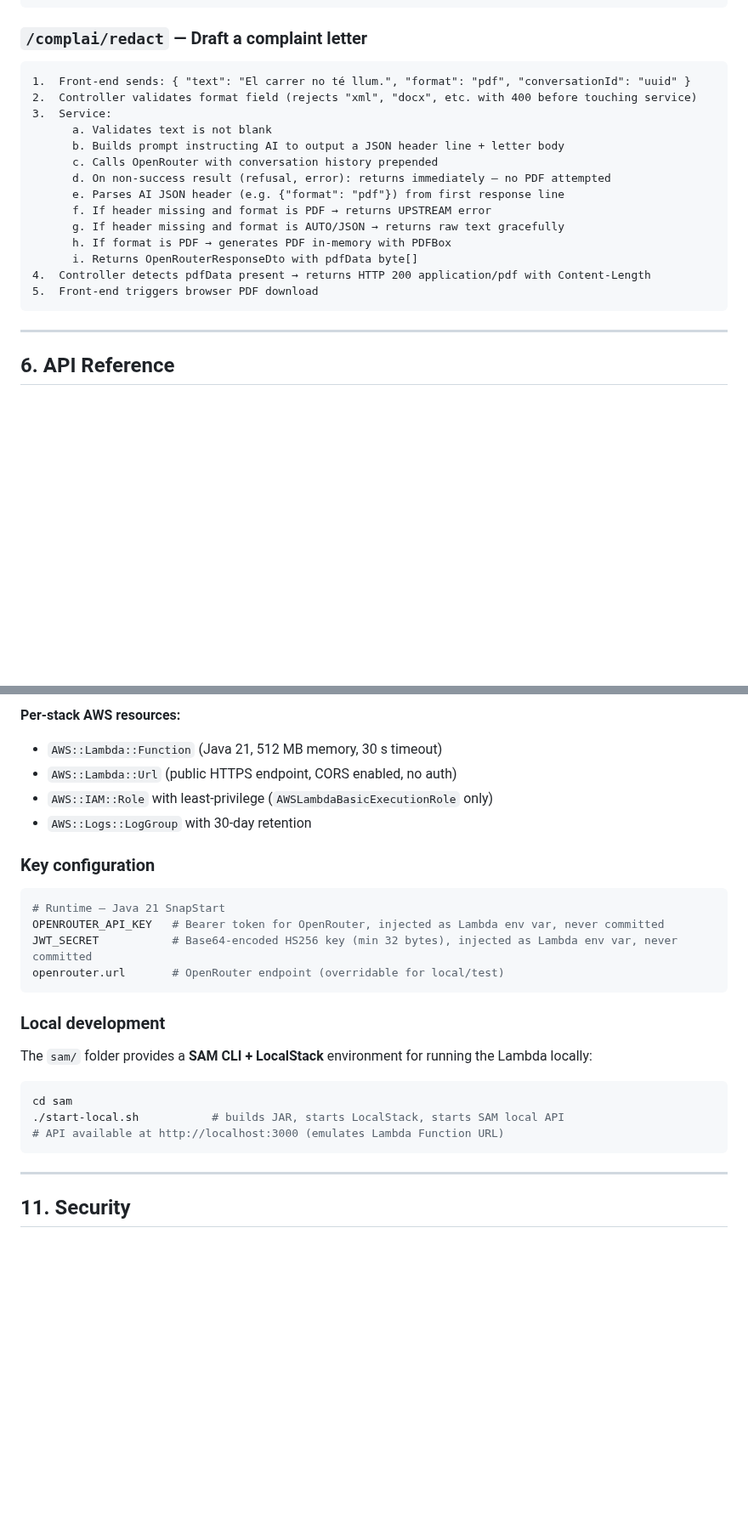
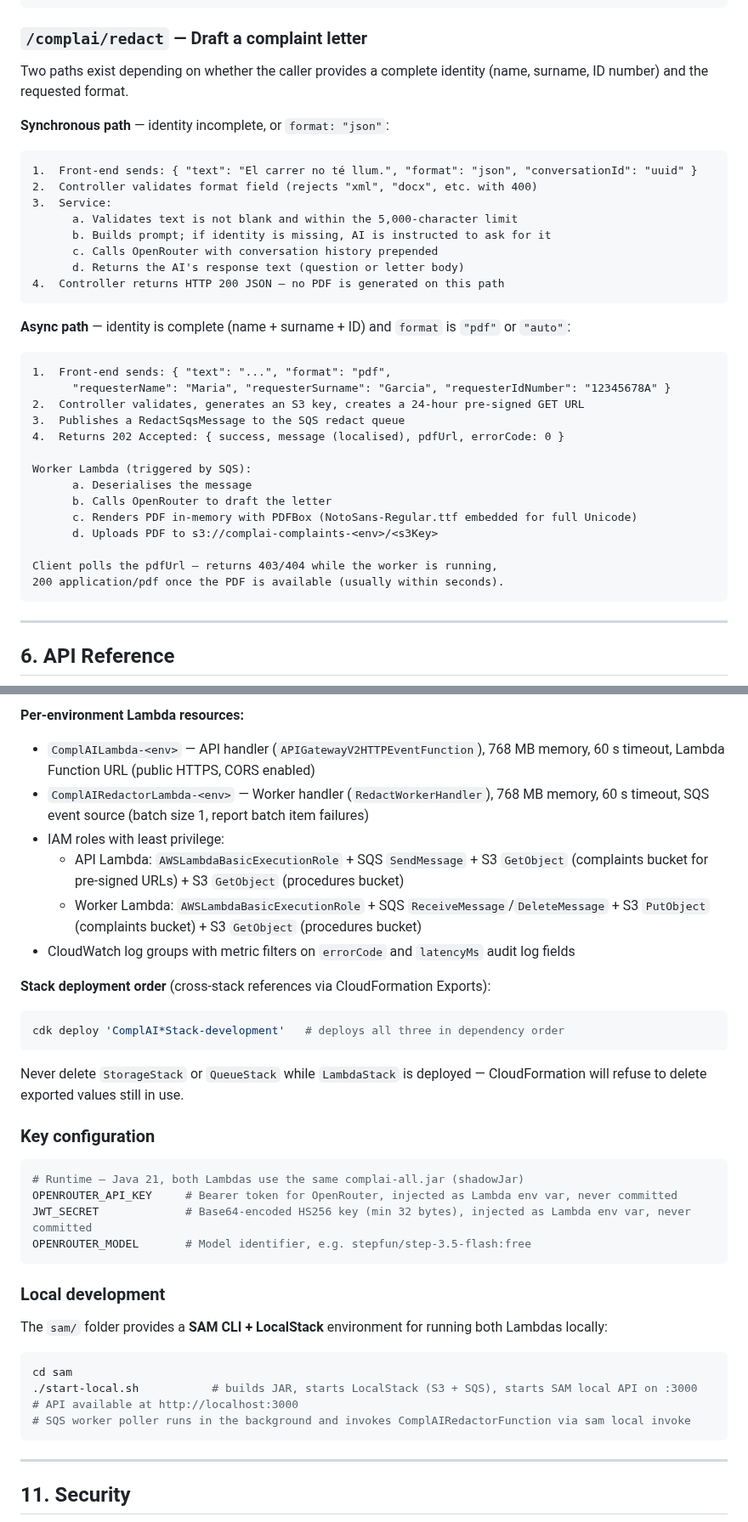
Before and after one commit to raultorres2603/ComplAI, a Markdown page: README.md, 2 parts joined by grey strips. Shown at 85% size. Rendered like a GitHub page; blank space fills up the shorter version.

````diff
--- a/README.md
+++ b/README.md
@@ -234,21 +240,36 @@ Example log line:
 
 ### `/complai/redact` — Draft a complaint letter
 
+Two paths exist depending on whether the caller provides a complete identity (name, surname, ID number) and the requested format.
+
+**Synchronous path** — identity incomplete, or `format: "json"`:
 ```
-1.  Front-end sends: { "text": "El carrer no té llum.", "format": "pdf", "conversationId": "uuid" }
-2.  Controller validates format field (rejects "xml", "docx", etc. with 400 before touching service)
+1.  Front-end sends: { "text": "El carrer no té llum.", "format": "json", "conversationId": "uuid" }
+2.  Controller validates format field (rejects "xml", "docx", etc. with 400)
 3.  Service:
-      a. Validates text is not blank
-      b. Builds prompt instructing AI to output a JSON header line + letter body
+      a. Validates text is not blank and within the 5,000-character limit
+      b. Builds prompt; if identity is missing, AI is instructed to ask for it
       c. Calls OpenRouter with conversation history prepended
-      d. On non-success result (refusal, error): returns immediately — no PDF attempted
-      e. Parses AI JSON header (e.g. {"format": "pdf"}) from first response line
-      f. If header missing and format is PDF → returns UPSTREAM error
-      g. If header missing and format is AUTO/JSON → returns raw text gracefully
-      h. If format is PDF → generates PDF in-memory with PDFBox
-      i. Returns OpenRouterResponseDto with pdfData byte[]
-4.  Controller detects pdfData present → returns HTTP 200 application/pdf with Content-Length
-5.  Front-end triggers browser PDF download
+      d. Returns the AI's response text (question or letter body)
+4.  Controller returns HTTP 200 JSON — no PDF is generated on this path
+```
+
+**Async path** — identity is complete (name + surname + ID) and `format` is `"pdf"` or `"auto"`:
+```
+1.  Front-end sends: { "text": "...", "format": "pdf",
+      "requesterName": "Maria", "requesterSurname": "Garcia", "requesterIdNumber": "12345678A" }
+2.  Controller validates, generates an S3 key, creates a 24-hour pre-signed GET URL
+3.  Publishes a RedactSqsMessage to the SQS redact queue
+4.  Returns 202 Accepted: { success, message (localised), pdfUrl, errorCode: 0 }
+
+Worker Lambda (triggered by SQS):
+      a. Deserialises the message
+      b. Calls OpenRouter to draft the letter
+      c. Renders PDF in-memory with PDFBox (NotoSans-Regular.ttf embedded for full Unicode)
+      d. Uploads PDF to s3://complai-complaints-<env>/<s3Key>
+
+Client polls the pdfUrl — returns 403/404 while the worker is running,
+200 application/pdf once the PDF is available (usually within seconds).
 ```
 
 ---
@@ -467,27 +507,36 @@ Two independent stacks deployed via **AWS CDK** (TypeScript):
 
-**Per-stack AWS resources:**
-- `AWS::Lambda::Function` (Java 21, 512 MB memory, 30 s timeout)
-- `AWS::Lambda::Url` (public HTTPS endpoint, CORS enabled, no auth)
-- `AWS::IAM::Role` with least-privilege (`AWSLambdaBasicExecutionRole` only)
-- `AWS::Logs::LogGroup` with 30-day retention
+**Per-environment Lambda resources:**
+- `ComplAILambda-<env>` — API handler (`APIGatewayV2HTTPEventFunction`), 768 MB memory, 60 s timeout, Lambda Function URL (public HTTPS, CORS enabled)
+- `ComplAIRedactorLambda-<env>` — Worker handler (`RedactWorkerHandler`), 768 MB memory, 60 s timeout, SQS event source (batch size 1, report batch item failures)
+- IAM roles with least privilege:
+  - API Lambda: `AWSLambdaBasicExecutionRole` + SQS `SendMessage` + S3 `GetObject` (complaints bucket for pre-signed URLs) + S3 `GetObject` (procedures bucket)
+  - Worker Lambda: `AWSLambdaBasicExecutionRole` + SQS `ReceiveMessage`/`DeleteMessage` + S3 `PutObject` (complaints bucket) + S3 `GetObject` (procedures bucket)
+- CloudWatch log groups with metric filters on `errorCode` and `latencyMs` audit log fields
+
+**Stack deployment order** (cross-stack references via CloudFormation Exports):
+```bash
+cdk deploy 'ComplAI*Stack-development'   # deploys all three in dependency order
+```
+Never delete `StorageStack` or `QueueStack` while `LambdaStack` is deployed — CloudFormation will refuse to delete exported values still in use.
 
 ### Key configuration
 
 ```properties
-# Runtime — Java 21 SnapStart
-OPENROUTER_API_KEY   # Bearer token for OpenRouter, injected as Lambda env var, never committed
-JWT_SECRET           # Base64-encoded HS256 key (min 32 bytes), injected as Lambda env var, never committed
-openrouter.url       # OpenRouter endpoint (overridable for local/test)
+# Runtime — Java 21, both Lambdas use the same complai-all.jar (shadowJar)
+OPENROUTER_API_KEY     # Bearer token for OpenRouter, injected as Lambda env var, never committed
+JWT_SECRET             # Base64-encoded HS256 key (min 32 bytes), injected as Lambda env var, never committed
+OPENROUTER_MODEL       # Model identifier, e.g. stepfun/step-3.5-flash:free
 ```
 
 ### Local development
 
-The `sam/` folder provides a **SAM CLI + LocalStack** environment for running the Lambda locally:
+The `sam/` folder provides a **SAM CLI + LocalStack** environment for running both Lambdas locally:
 
 ```bash
 cd sam
-./start-local.sh           # builds JAR, starts LocalStack, starts SAM local API
-# API available at http://localhost:3000 (emulates Lambda Function URL)
+./start-local.sh           # builds JAR, starts LocalStack (S3 + SQS), starts SAM local API on :3000
+# API available at http://localhost:3000
+# SQS worker poller runs in the background and invokes ComplAIRedactorFunction via sam local invoke
 ```
 
 ---
````
Also changed, not shown: other parts of README.md (+68 -43 lines).
